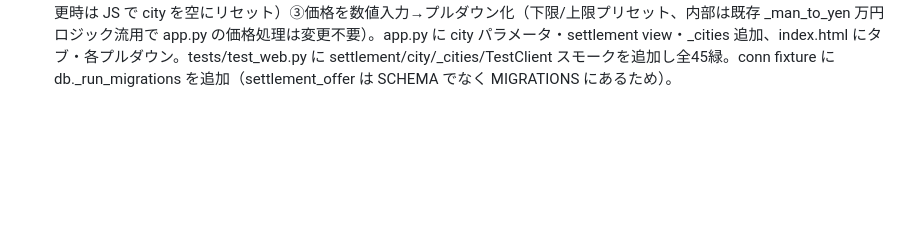
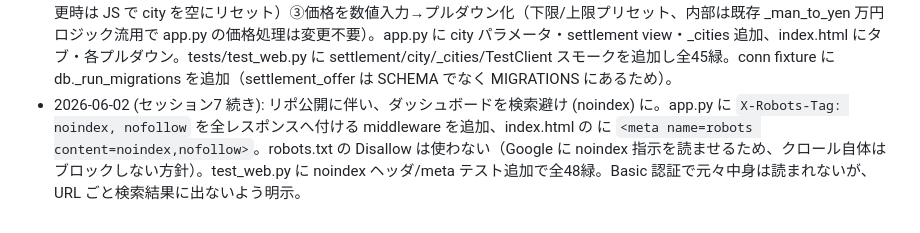
Before and after one commit to ganlesseps-web/akiyaserch, a Markdown page: NEXT.md, the part around the change. Drawn GitHub-style; blank space fills up the shorter version.

Commit message:
docs(next): noindex 設定を反映
Co-Authored-By: Claude Opus 4.8 <noreply@anthropic.com>

```diff
--- a/NEXT.md
+++ b/NEXT.md
@@ -126,3 +126,4 @@
 - 2026-06-02 (セッション7): 都道府県・価格フィルタを本番反映。claude/wip は origin/main を完全に含み2コミット先行だったため `git merge --ff-only` でクリーンに main へ ff、push で Vercel が自動デプロイ → commit status success 確認。本番反映完了。
 - 2026-06-02 (セッション7): リポジトリを private → public 化 (`gh repo edit --visibility public`)。前提のダッシュボードパスワード変更は藤本さんが Vercel 側で完了済みのため、過去履歴に残る旧 Basic 認証パスワードは無効化済みで安全。public 化により GitHub Actions 実行枠が無制限になり無料枠超過の懸念も恒久解消。集めている空き家情報は全て公開情報、scraped データは Turso 側で repo には含まれない。
 - 2026-06-02 (セッション7 続き): ユーザー要望でダッシュボードに3機能追加。①「🎯もらえる家」タブ（view=settlement、settlement_offer=1 のみ）②市区町村プルダウン（_cities で県内市町村を件数付き取得、県プルダウン選択時のみ表示・県変更時は JS で city を空にリセット）③価格を数値入力→プルダウン化（下限/上限プリセット、内部は既存 _man_to_yen 万円ロジック流用で app.py の価格処理は変更不要）。app.py に city パラメータ・settlement view・_cities 追加、index.html にタブ・各プルダウン。tests/test_web.py に settlement/city/_cities/TestClient スモークを追加し全45緑。conn fixture に db._run_migrations を追加（settlement_offer は SCHEMA でなく MIGRATIONS にあるため）。
+- 2026-06-02 (セッション7 続き): リポ公開に伴い、ダッシュボードを検索避け (noindex) に。app.py に `X-Robots-Tag: noindex, nofollow` を全レスポンスへ付ける middleware を追加、index.html の <head> に `<meta name=robots content=noindex,nofollow>`。robots.txt の Disallow は使わない（Google に noindex 指示を読ませるため、クロール自体はブロックしない方針）。test_web.py に noindex ヘッダ/meta テスト追加で全48緑。Basic 認証で元々中身は読まれないが、URL ごと検索結果に出ないよう明示。
```
